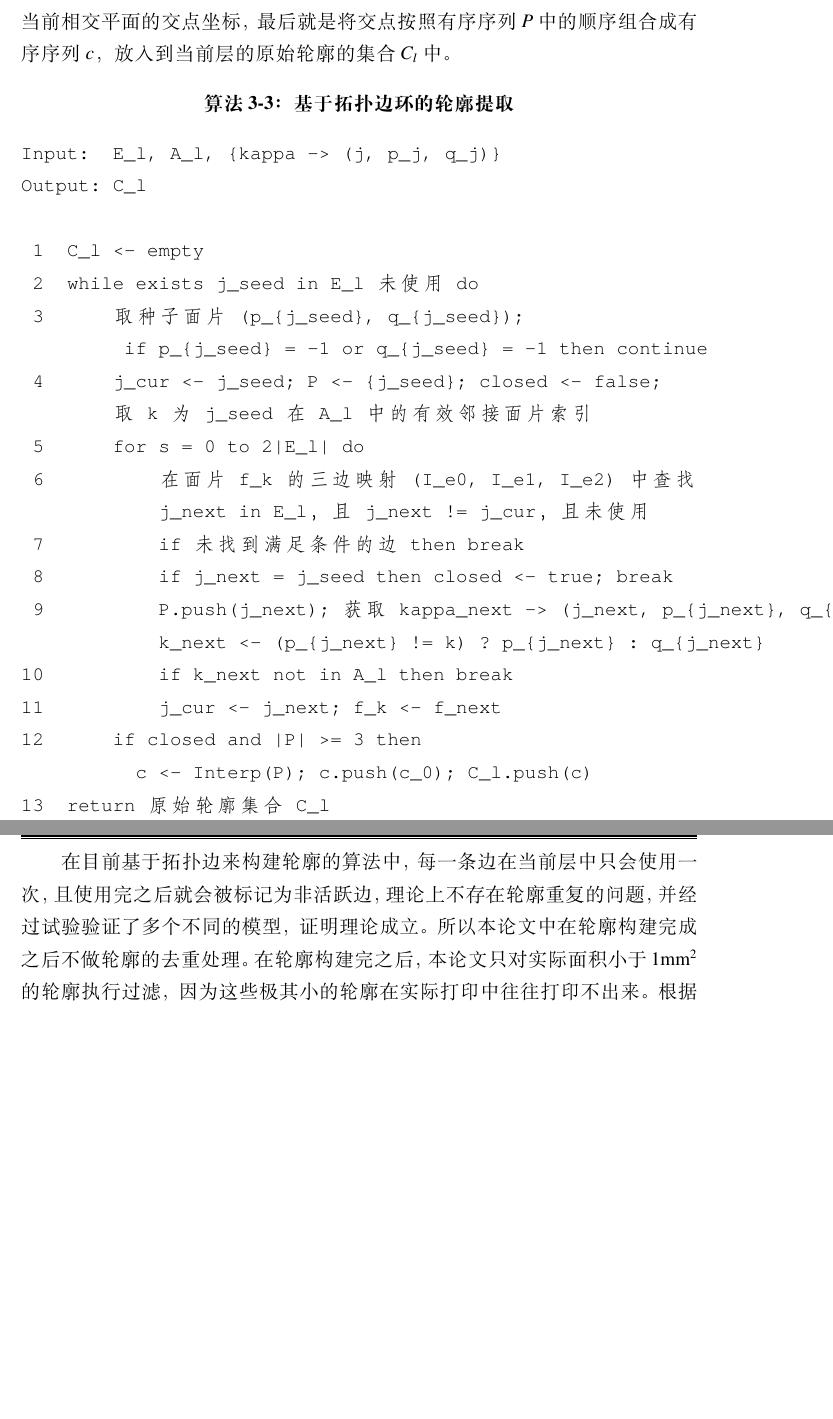
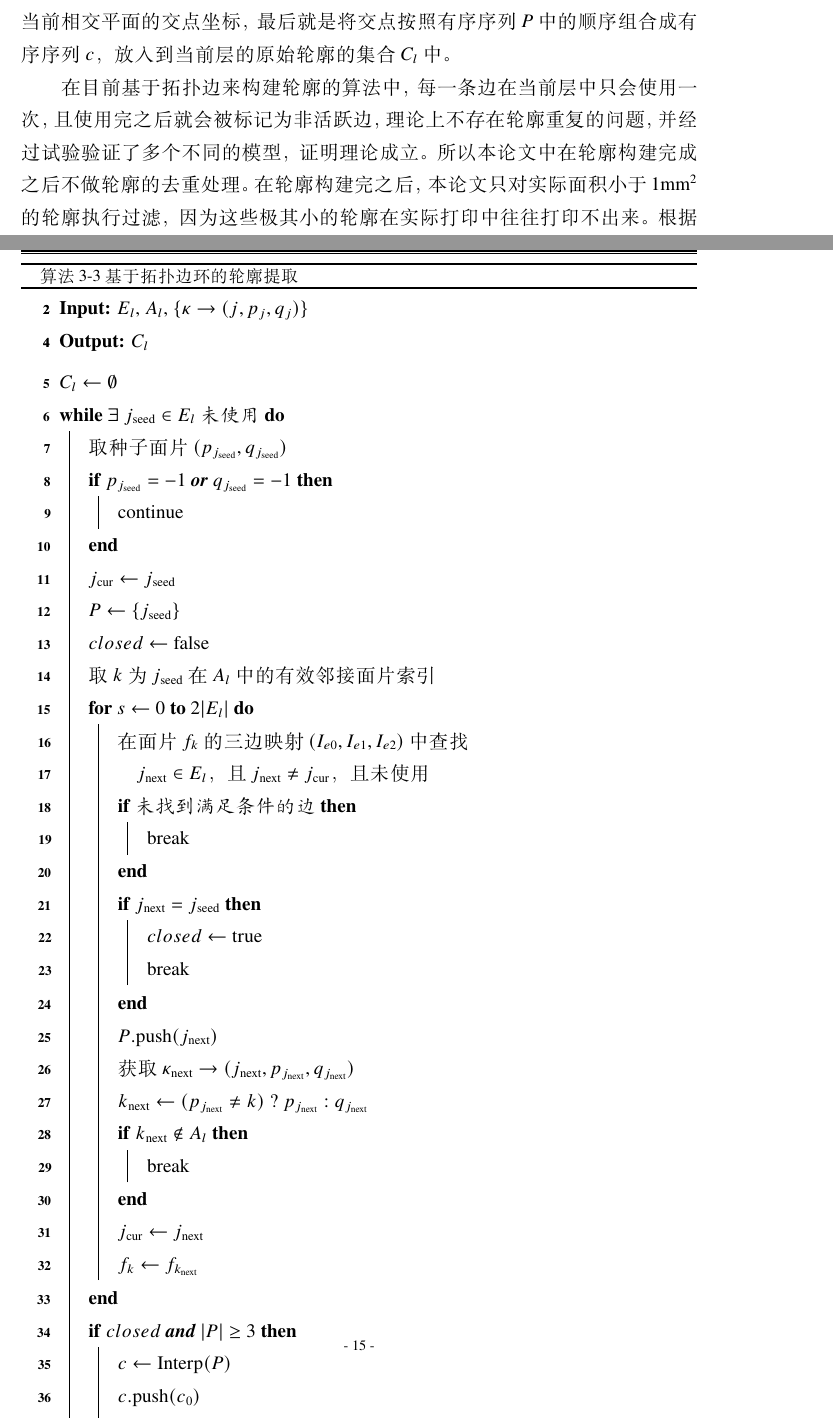
Before and after one commit to coinuppup/fastGraduateForPaper, a LaTeX thesis (thesis.tex, which reads body/chapter3.tex): two parts of pages 22 and 23 of 29 before the commit and two parts of pages 22 and 23 of 30 after it, joined at a grey line, cut so that both start at the same text, the shorter picture padded with empty space. Compiled offline with XeLaTeX; a missing font is replaced by an installed copy or a similar font.

Commit message:
refactor(3): 伪代码迁移至模板 algorithm2e 学术规范格式
- 移除 verbatim+center 手写伪代码，改用模板内置 algorithm2e 环境
- 模板 hithesis.sty 已配置 algoruled（三线格式）+linesnumbered（自动行号）
  +algochapter（按章编号），伪代码体继承正文小四，标题五号
- thesis.tex 移除 ntheorem algo 环境，替换为模板算法环境说明注释

Co-Authored-By: Claude Opus 4.7 <noreply@anthropic.com>

```diff
--- a/body/chapter3.tex
+++ b/body/chapter3.tex
@@ -296,34 +309,50 @@ Output: E_l
 
 基于边游走时，以当前面片$f_{k}$和当前边$j_{\mathrm{cur}}$为基准，提取出当前面片的三条边的索引$(I_{e0},I_{e1},I_{e2})$，排除当前边$j_{\mathrm{cur}}$，判断剩下的两条边是否能够在边活跃集合$E_{l}$中找到并且还活跃。在前置过程构建边活跃时，我们已经讨论过，一个面片只有2条边能够加入到活跃面片集合中，所以在这一阶段，恰好只有一条边满足条件，将其记录为下一条拓展边$j_{\mathrm{next}}$。然后，判断找到的拓展边$j_{\mathrm{next}}$是否等于$j_{\mathrm{seed}}$，如果$j_{\mathrm{next}}=j_{\mathrm{seed}}$二者相等，说明此时回到了最开始的种子边上，轮廓已经闭合，终止当前游走。相反的，如果判断$j_{\mathrm{next}}\ne j_{\mathrm{seed}}$，则轮廓还没有闭合，将$j_{\mathrm{next}}$放入有序序列$P$中，通过边索引$j_{\mathrm{next}}$查询到边邻接的面片记录$(p_{j_{\mathrm{next}}},q_{j_{\mathrm{next}}})$，排除当前正在遍历的面片$k$，把另外一个面片选定为下一阶段的面片$f_{k_{\mathrm{next}}}$。对选定的下一阶段面片校验，如果$k_{\mathrm{next}}$不存在或不在面片集合中，则说明路径延伸到了非活跃区域，游走终止；否则，将$j_{\mathrm{cur}}$更新为$j_{\mathrm{next}}$，$k$更新为$k_{\mathrm{next}}$，重复上述逻辑，直至边游走结束得到有序序列$P$。最后判断$P$的数量是否大于等于3，按照式\eqref{eq:linear_interp}对有序序列$P$中每一条边执行线性插值，就可以求出切片平面与当前相交平面的交点坐标，最后就是将交点按照有序序列$P$中的顺序组合成有序序列$c$，放入到当前层的原始轮廓的集合$C_{l}$中。
 
-\begin{center}
-\textbf{算法3-3：基于拓扑边环的轮廓提取}
-\end{center}
-
-\begin{verbatim}
-Input:  E_l, A_l, {kappa -> (j, p_j, q_j)}
-Output: C_l
-
- 1  C_l <- empty
- 2  while exists j_seed in E_l 未使用 do
- 3      取种子面片 (p_{j_seed}, q_{j_seed});
-         if p_{j_seed} = -1 or q_{j_seed} = -1 then continue
- 4      j_cur <- j_seed; P <- {j_seed}; closed <- false;
-        取 k 为 j_seed 在 A_l 中的有效邻接面片索引
- 5      for s = 0 to 2|E_l| do
- 6          在面片 f_k 的三边映射 (I_e0, I_e1, I_e2) 中查找
-            j_next in E_l，且 j_next != j_cur，且未使用
- 7          if 未找到满足条件的边 then break
- 8          if j_next = j_seed then closed <- true; break
- 9          P.push(j_next); 获取 kappa_next -> (j_next, p_{j_next}, q_{j_next});
-            k_next <- (p_{j_next} != k) ? p_{j_next} : q_{j_next}
-10          if k_next not in A_l then break
-11          j_cur <- j_next; f_k <- f_next
-12      if closed and |P| >= 3 then
-          c <- Interp(P); c.push(c_0); C_l.push(c)
-13  return 原始轮廓集合 C_l
-\end{verbatim}
-\label{alg:contour}
+\begin{algorithm}[htbp]
+  \caption{基于拓扑边环的轮廓提取}
+  \label{alg:contour}
+  \DontPrintSemicolon
+  \nl \textbf{Input:} $E_l$, $A_l$, $\{\kappa \to (j, p_j, q_j)\}$\;
+  \nl \textbf{Output:} $C_l$\;
+  \BlankLine
+  $C_l \leftarrow \emptyset$\;
+  \While{$\exists\; j_{\mathrm{seed}} \in E_l$ 未使用}{
+    取种子面片 $(p_{j_{\mathrm{seed}}}, q_{j_{\mathrm{seed}}})$\;
+    \If{$p_{j_{\mathrm{seed}}} = -1$ \textbf{or} $q_{j_{\mathrm{seed}}} = -1$}{
+      continue\;
+    }
+    $j_{\mathrm{cur}} \leftarrow j_{\mathrm{seed}}$\;
+    $P \leftarrow \{j_{\mathrm{seed}}\}$\;
+    $closed \leftarrow \mathrm{false}$\;
+    取 $k$ 为 $j_{\mathrm{seed}}$ 在 $A_l$ 中的有效邻接面片索引\;
+    \For{$s \leftarrow 0$ \KwTo $2|E_l|$}{
+      在面片 $f_k$ 的三边映射 $(I_{e0}, I_{e1}, I_{e2})$ 中查找\;
+      \quad $j_{\mathrm{next}} \in E_l$，且 $j_{\mathrm{next}} \ne j_{\mathrm{cur}}$，且未使用\;
+      \If{未找到满足条件的边}{
+        break\;
+      }
+      \If{$j_{\mathrm{next}} = j_{\mathrm{seed}}$}{
+        $closed \leftarrow \mathrm{true}$\;
+        break\;
+      }
+      $P.\mathrm{push}(j_{\mathrm{next}})$\;
+      获取 $\kappa_{\mathrm{next}} \to (j_{\mathrm{next}}, p_{j_{\mathrm{next}}}, q_{j_{\mathrm{next}}})$\;
+      $k_{\mathrm{next}} \leftarrow (p_{j_{\mathrm{next}}} \ne k) \;?\; p_{j_{\mathrm{next}}} : q_{j_{\mathrm{next}}}$\;
+      \If{$k_{\mathrm{next}} \notin A_l$}{
+        break\;
+      }
+      $j_{\mathrm{cur}} \leftarrow j_{\mathrm{next}}$\;
+      $f_k \leftarrow f_{k_{\mathrm{next}}}$\;
+    }
+    \If{$closed$ \textbf{and} $|P| \ge 3$}{
+      $c \leftarrow \mathrm{Interp}(P)$\;
+      $c.\mathrm{push}(c_0)$\;
+      $C_l.\mathrm{push}(c)$\;
+    }
+  }
+  \Return{原始轮廓集合 $C_l$}\;
+\end{algorithm}
 
 在目前基于拓扑边来构建轮廓的算法中，每一条边在当前层中只会使用一次，且使用完之后就会被标记为非活跃边，理论上不存在轮廓重复的问题，并经过试验验证了多个不同的模型，证明理论成立。所以本论文中在轮廓构建完成之后不做轮廓的去重处理。在轮廓构建完之后，本论文只对实际面积小于$1\mathrm{mm}^{2}$的轮廓执行过滤，因为这些极其小的轮廓在实际打印中往往打印不出来。根据多边形的轮廓点序列$P=(x_{i},y_{i}),i=0,1,\ldots,n-1$的面积$S$计算方式如下：
 
```
Also changed, not shown: thesis.tex (+8 -6 lines), body/chapter3.tex (114 more changed lines).
